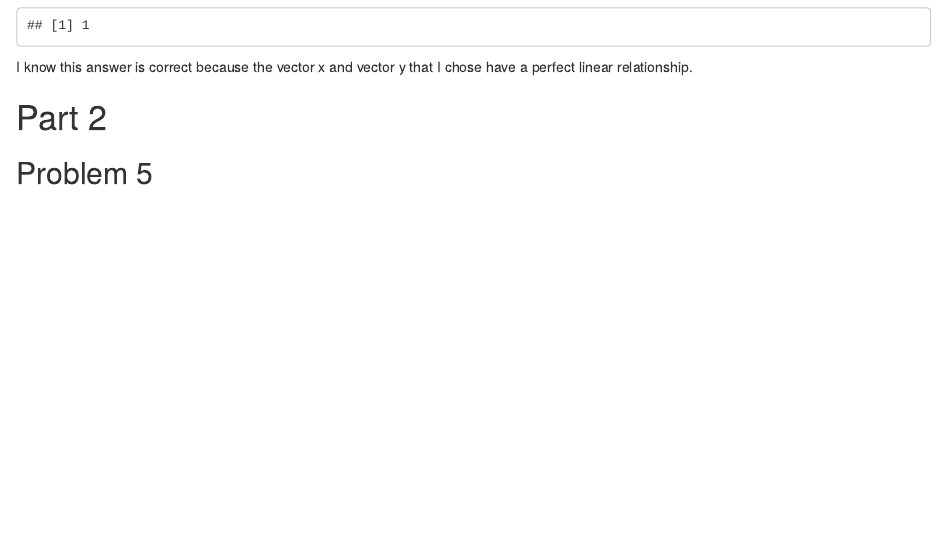
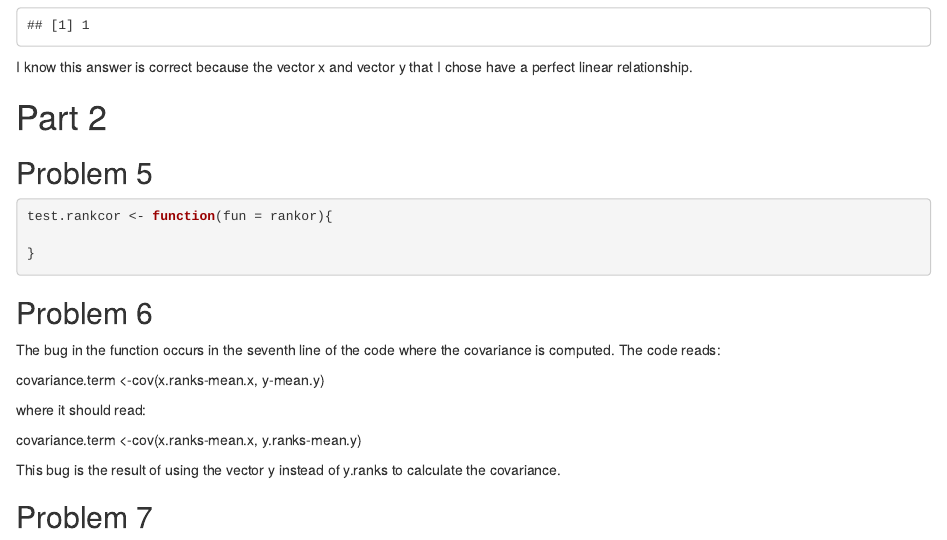
Before and after one commit to peterciliberto/HW5, an R Markdown document (HW5.Rmd): the page in a window 1100 px wide, from 1870 px down. The pictures show the output file HW5.html that the author committed with the source, opened offline.

Commit message:
Problem 6

````diff
--- a/HW5.Rmd
+++ b/HW5.Rmd
@@ -105,3 +105,27 @@ I know this answer is correct because the vector x and vector y that I chose hav
 # Part 2
 
 ## Problem 5
+
+```{r}
+test.rankcor <- function(fun = rankor){
+
+}
+```
+
+## Problem 6
+
+The bug in the function occurs in the seventh line of the code where the covariance is computed. The code reads:
+
+covariance.term <-cov(x.ranks-mean.x, y-mean.y)
+
+where it should read:
+
+covariance.term <-cov(x.ranks-mean.x, y.ranks-mean.y)
+
+This bug is the result of using the vector y instead of y.ranks to calculate the covariance.
+
+## Problem 7
+
+```{r}
+
+```
````
Also changed, not shown: HW5.html.
